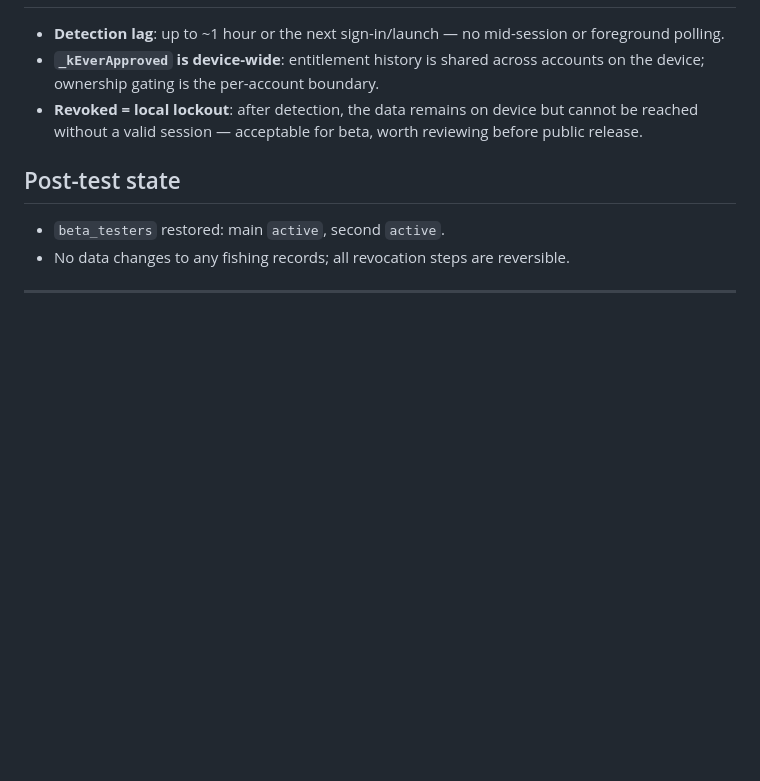
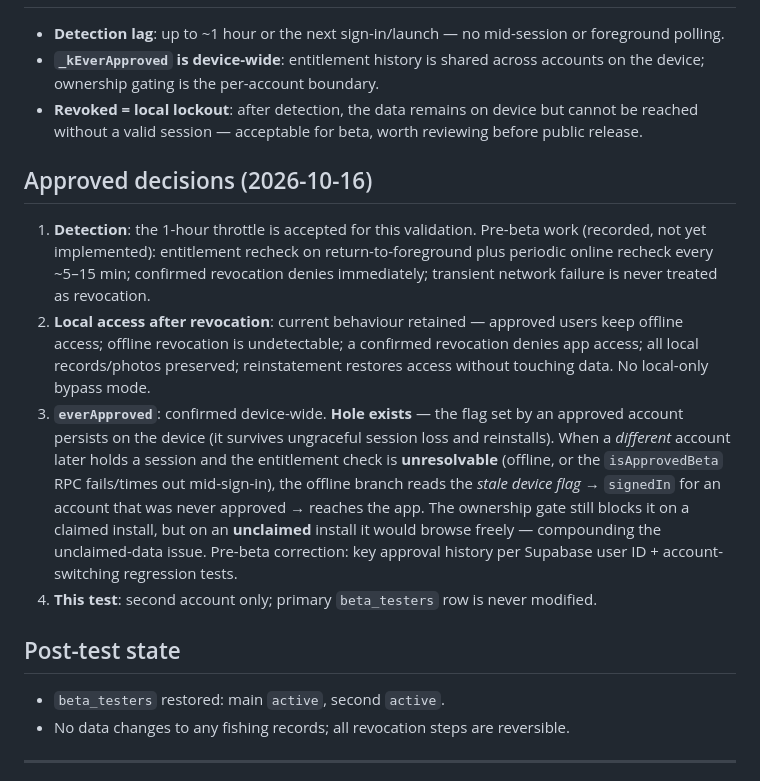
Before and after one commit to BruceDarwin/bragmat, a Markdown page: docs/stage4a-revocation-test-plan.md, the part around the change. Drawn GitHub-style; blank space fills up the shorter version.

Commit message:
Record approved decisions and everApproved analysis in test plan
Generated with [Devin](https://devin.ai)

Co-Authored-By: Devin <158243242+devin-ai-integration[bot]@users.noreply.github.com>

```diff
--- a/docs/stage4a-revocation-test-plan.md
+++ b/docs/stage4a-revocation-test-plan.md
@@ -139,6 +139,32 @@ up to 1 hour — not instantly. This is the documented limitation.*
   device but cannot be reached without a valid session — acceptable for
   beta, worth reviewing before public release.
 
+## Approved decisions (2026-10-16)
+
+1. **Detection**: the 1-hour throttle is accepted for this validation.
+   Pre-beta work (recorded, not yet implemented): entitlement recheck
+   on return-to-foreground plus periodic online recheck every ~5–15
+   min; confirmed revocation denies immediately; transient network
+   failure is never treated as revocation.
+2. **Local access after revocation**: current behaviour retained —
+   approved users keep offline access; offline revocation is
+   undetectable; a confirmed revocation denies app access; all local
+   records/photos preserved; reinstatement restores access without
+   touching data. No local-only bypass mode.
+3. **`everApproved`**: confirmed device-wide. **Hole exists** — the
+   flag set by an approved account persists on the device (it survives
+   ungraceful session loss and reinstalls). When a *different* account
+   later holds a session and the entitlement check is **unresolvable**
+   (offline, or the `isApprovedBeta` RPC fails/times out mid-sign-in),
+   the offline branch reads the *stale device flag* → `signedIn` for an
+   account that was never approved → reaches the app. The ownership
+   gate still blocks it on a claimed install, but on an **unclaimed**
+   install it would browse freely — compounding the unclaimed-data
+   issue. Pre-beta correction: key approval history per Supabase user
+   ID + account-switching regression tests.
+4. **This test**: second account only; primary `beta_testers` row is
+   never modified.
+
 ## Post-test state
 
 - `beta_testers` restored: main `active`, second `active`.
```
